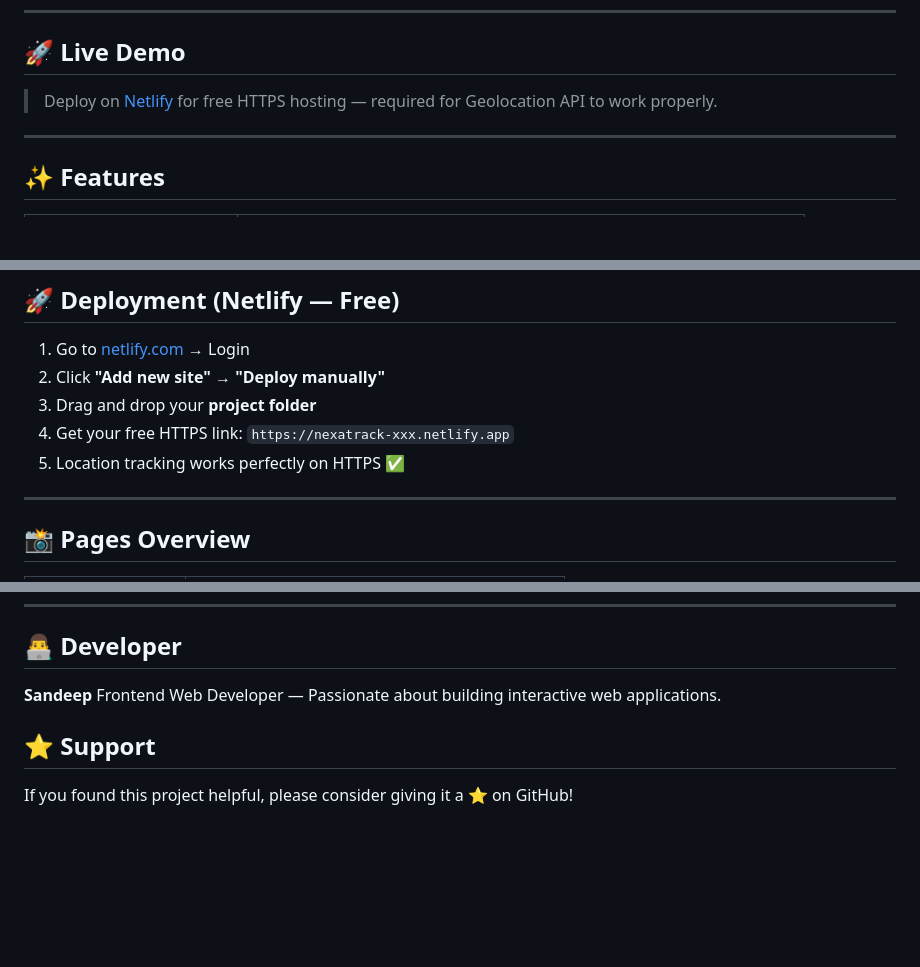
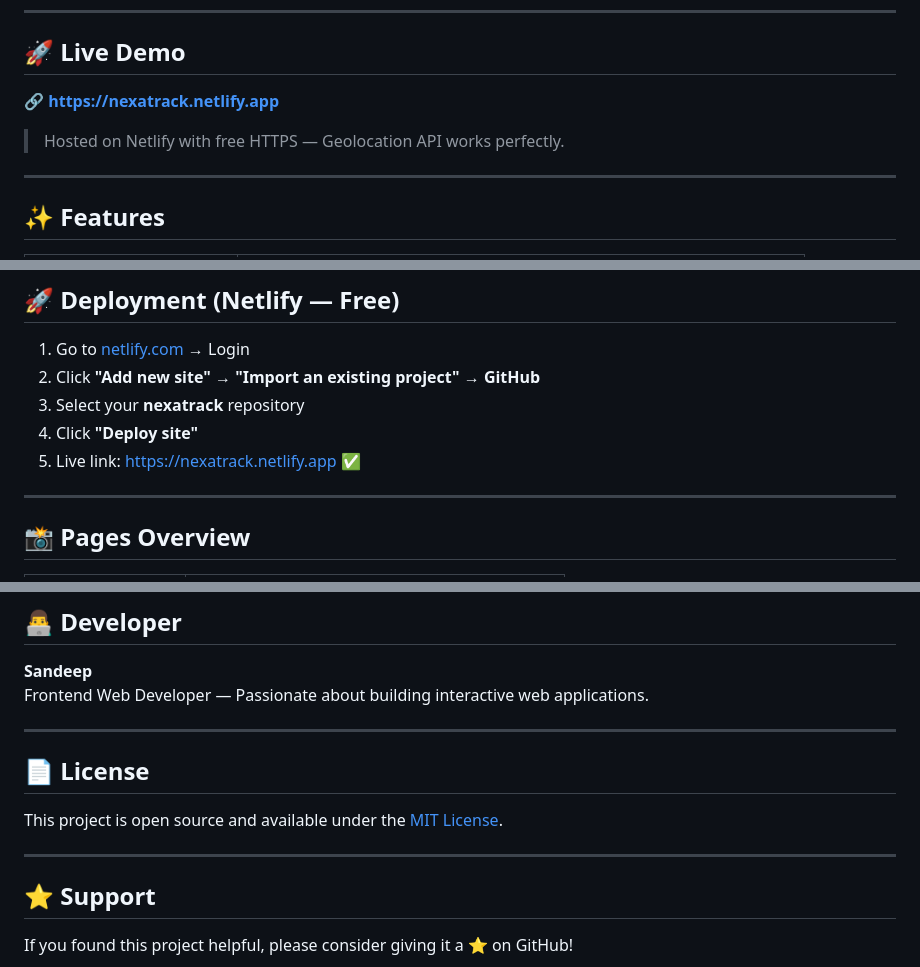
Before and after one commit to kourd7543-hub/NexaTrack, a Markdown page: README.md, 3 parts joined by grey strips. Drawn GitHub-style; blank space fills up the shorter version.

```diff
--- a/README.md
+++ b/README.md
@@ -8,7 +8,9 @@
 
 ## 🚀 Live Demo
 
-> Deploy on [Netlify](https://netlify.com) for free HTTPS hosting — required for Geolocation API to work properly.
+🔗 **[https://nexatrack.netlify.app](https://nexatrack.netlify.app)**
+
+> Hosted on Netlify with free HTTPS — Geolocation API works perfectly.
 
 ---
 
@@ -134,10 +132,10 @@ Via Phone Number:
 ## 🚀 Deployment (Netlify — Free)
 
 1. Go to [netlify.com](https://netlify.com) → Login
-2. Click **"Add new site"** → **"Deploy manually"**
-3. Drag and drop your **project folder**
-4. Get your free HTTPS link: `https://nexatrack-xxx.netlify.app`
-5. Location tracking works perfectly on HTTPS ✅
+2. Click **"Add new site"** → **"Import an existing project"** → **GitHub**
+3. Select your **nexatrack** repository
+4. Click **"Deploy site"**
+5. Live link: [https://nexatrack.netlify.app](https://nexatrack.netlify.app) ✅
 
 ---
 
@@ -166,6 +164,13 @@ Via Phone Number:
 **Sandeep**
 Frontend Web Developer — Passionate about building interactive web applications.
 
+---
+
+## 📄 License
+
+This project is open source and available under the [MIT License](LICENSE).
+
+---
 
 ## ⭐ Support
 
```
Also changed, not shown: other parts of README.md (+0 -4 lines).
